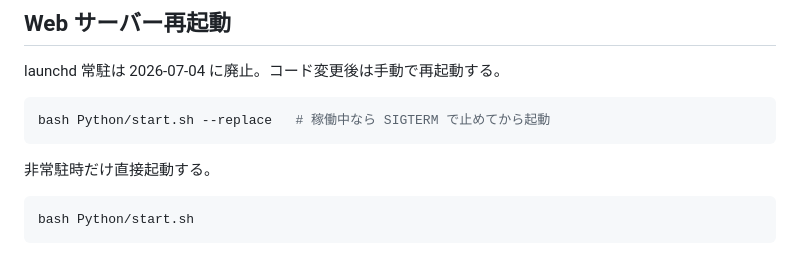
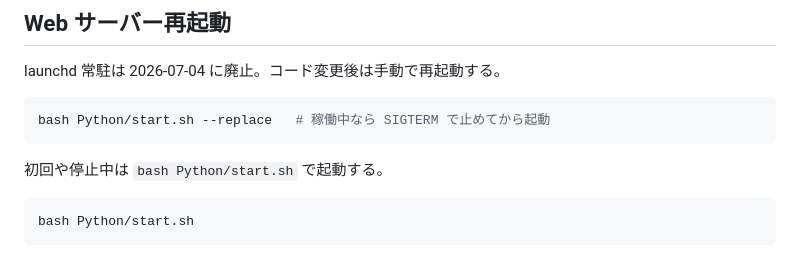
Before and after one commit to caruxx/automation-studio, a Markdown page: skills/app-routing.md, the part around the change. Drawn GitHub-style.

````diff
--- a/skills/app-routing.md
+++ b/skills/app-routing.md
@@ -25,7 +25,7 @@ launchd 常駐は 2026-07-04 に廃止。コード変更後は手動で再起動
 bash Python/start.sh --replace   # 稼働中なら SIGTERM で止めてから起動
 ```
 
-非常駐時だけ直接起動する。
+初回や停止中は `bash Python/start.sh` で起動する。
 
 ```bash
 bash Python/start.sh
````
Also changed, not shown: SPEC.md (+1 -1 lines).
